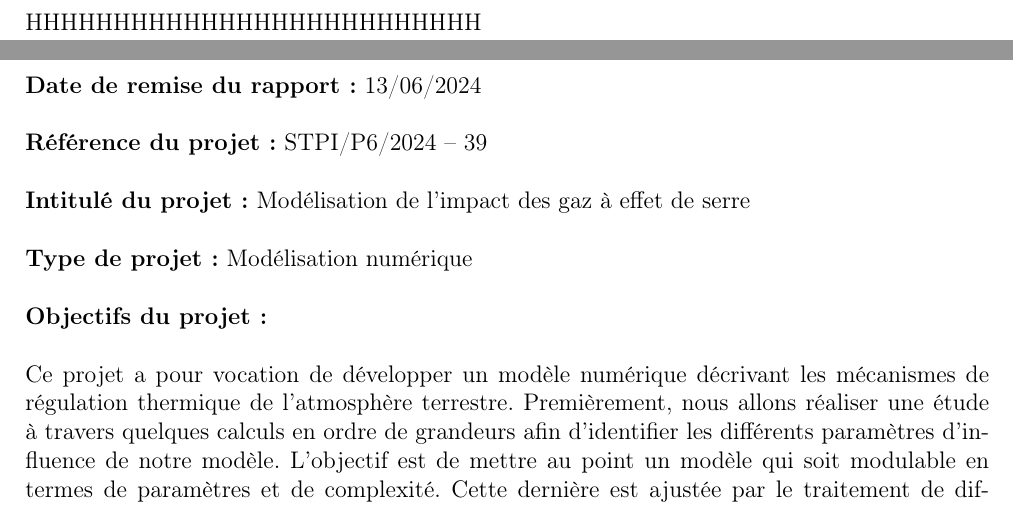
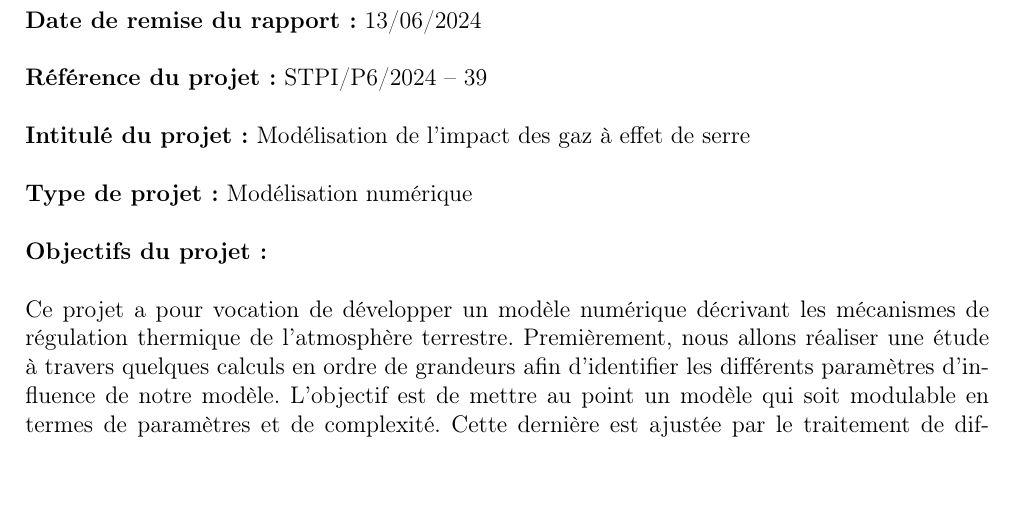
Before and after one commit to SARRAU-Arthur/Projet-P6, a LaTeX document (Rapport/Rapport.tex): two parts of pages 2 and 3 of 17 before the commit and part of page 3 of 17 after it, the two joined at a grey line, cut at the place of the change. Compiled offline with pdfLaTeX.

Commit message:
Supression commentaire, test vidéo

```diff
--- a/Rapport/Rapport.tex
+++ b/Rapport/Rapport.tex
@@ -183,7 +183,7 @@ bookmarksopen=true}
 \null
 
 %%% Page descriptions cractéristiques principales projet
-HHHHHHHHHHHHHHHHHHHHHHHHHH
+
 \newpage
 \pagestyle{special}
 
```
